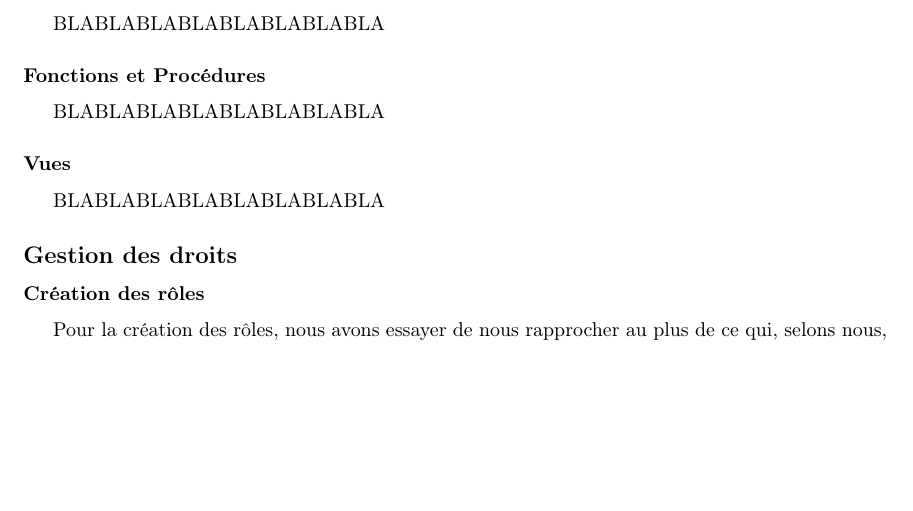
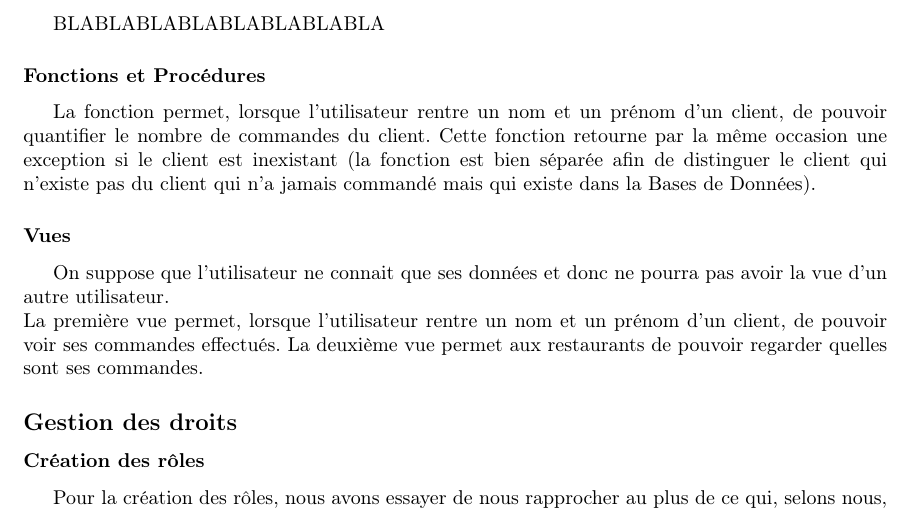
Before and after one commit to TinkyValou/DataBase-Project, a LaTeX document (Rapport/Latex/main.tex): part of page 6 of 7, cut so that both start at the same text, the shorter picture padded with empty space. Compiled offline with pdfLaTeX.

Commit message:
Ajout fonction + Vues dans .tex
Ajouts des modifications apportés par Valou dans le rapport sur ce qu'il a codé. De plus, il y a également un petit ajout pouvant être utile dans create_views.sql

```diff
--- a/Rapport/Latex/main.tex
+++ b/Rapport/Latex/main.tex
@@ -200,10 +200,13 @@
                 BLABLABLABLABLABLABLABLA
 
             \subsubsection*{Fonctions et Procédures}
-            BLABLABLABLABLABLABLABLA
+            La fonction permet, lorsque l'utilisateur rentre un nom et un prénom d'un client, de pouvoir quantifier le nombre de commandes du client.
+            Cette fonction retourne par la même occasion une exception si le client est inexistant (la fonction est bien séparée afin de distinguer le client qui n'existe pas du client qui n'a jamais commandé mais qui existe dans la Bases de Données).
 
             \subsubsection*{Vues}
-            BLABLABLABLABLABLABLABLA
+            On suppose que l'utilisateur ne connait que ses données et donc ne pourra pas avoir la vue d'un autre utilisateur.\newline
+            La première vue permet, lorsque l'utilisateur rentre un nom et un prénom d'un client, de pouvoir voir ses commandes effectués.
+            La deuxième vue permet aux restaurants de pouvoir regarder quelles sont ses commandes.
 
         \subsection*{Gestion des droits}
             \subsubsection*{Création des rôles}
```
Also changed, not shown: Code/create_views.sql (+2 -1 lines).
